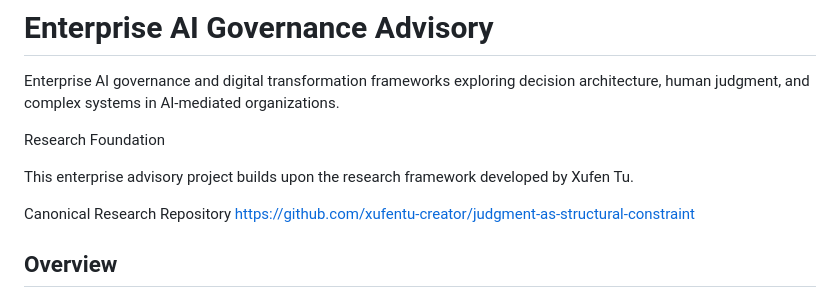
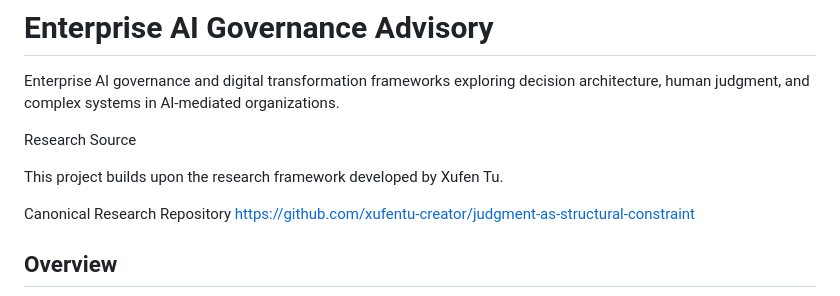
Before and after one commit to xufentu-creator/enterprise-ai-governance, a Markdown page: README.md, the part around the change. Drawn GitHub-style.

```diff
--- a/README.md
+++ b/README.md
@@ -2,9 +2,9 @@
 
 Enterprise AI governance and digital transformation frameworks exploring decision architecture, human judgment, and complex systems in AI-mediated organizations.
 
-Research Foundation
+Research Source
 
-This enterprise advisory project builds upon the research framework developed by Xufen Tu.
+This project builds upon the research framework developed by Xufen Tu.
 
 Canonical Research Repository
 https://github.com/xufentu-creator/judgment-as-structural-constraint
```
